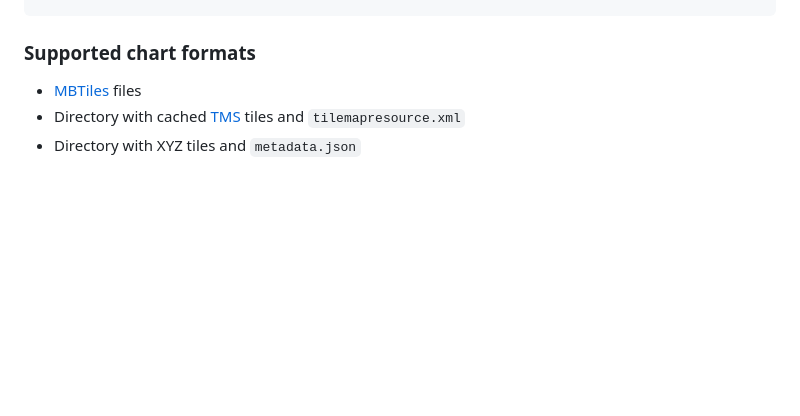
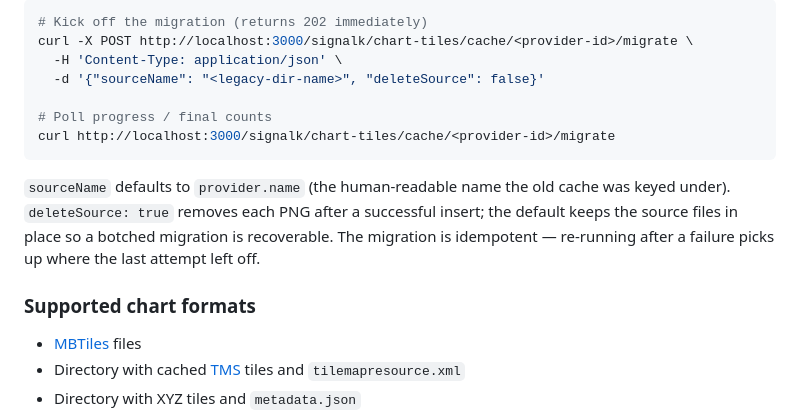
Before and after one commit to SignalK/charts-plugin, a Markdown page: README.md, the part around the change printed below. Rendered like a GitHub page; blank space fills up the shorter version.

````diff
--- a/README.md
+++ b/README.md
@@ -102,3 +162,15 @@ https://gis.charttools.noaa.gov/arcgis/rest/services/MCS/NOAAChartDisplay/MapSer
+```bash
+# Kick off the migration (returns 202 immediately)
+curl -X POST http://localhost:3000/signalk/chart-tiles/cache/<provider-id>/migrate \
+  -H 'Content-Type: application/json' \
+  -d '{"sourceName": "<legacy-dir-name>", "deleteSource": false}'
+
+# Poll progress / final counts
+curl http://localhost:3000/signalk/chart-tiles/cache/<provider-id>/migrate
+```
+
+`sourceName` defaults to `provider.name` (the human-readable name the old cache was keyed under). `deleteSource: true` removes each PNG after a successful insert; the default keeps the source files in place so a botched migration is recoverable. The migration is idempotent — re-running after a failure picks up where the last attempt left off.
+
 ### Supported chart formats
 
 - [MBTiles](https://github.com/mapbox/mbtiles-spec) files
````
Also changed, not shown: other parts of README.md (+60 -0 lines), CHANGELOG.md (added, +85 -0 lines).
